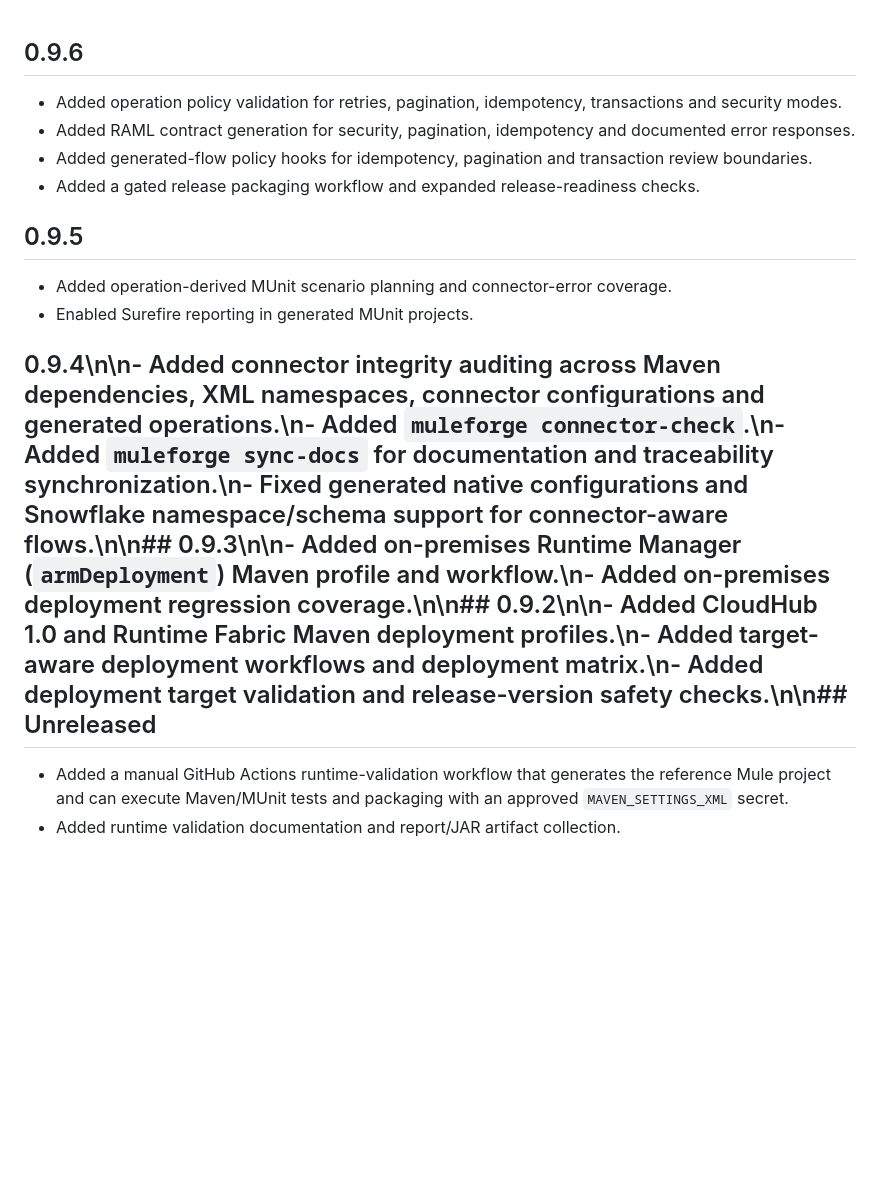
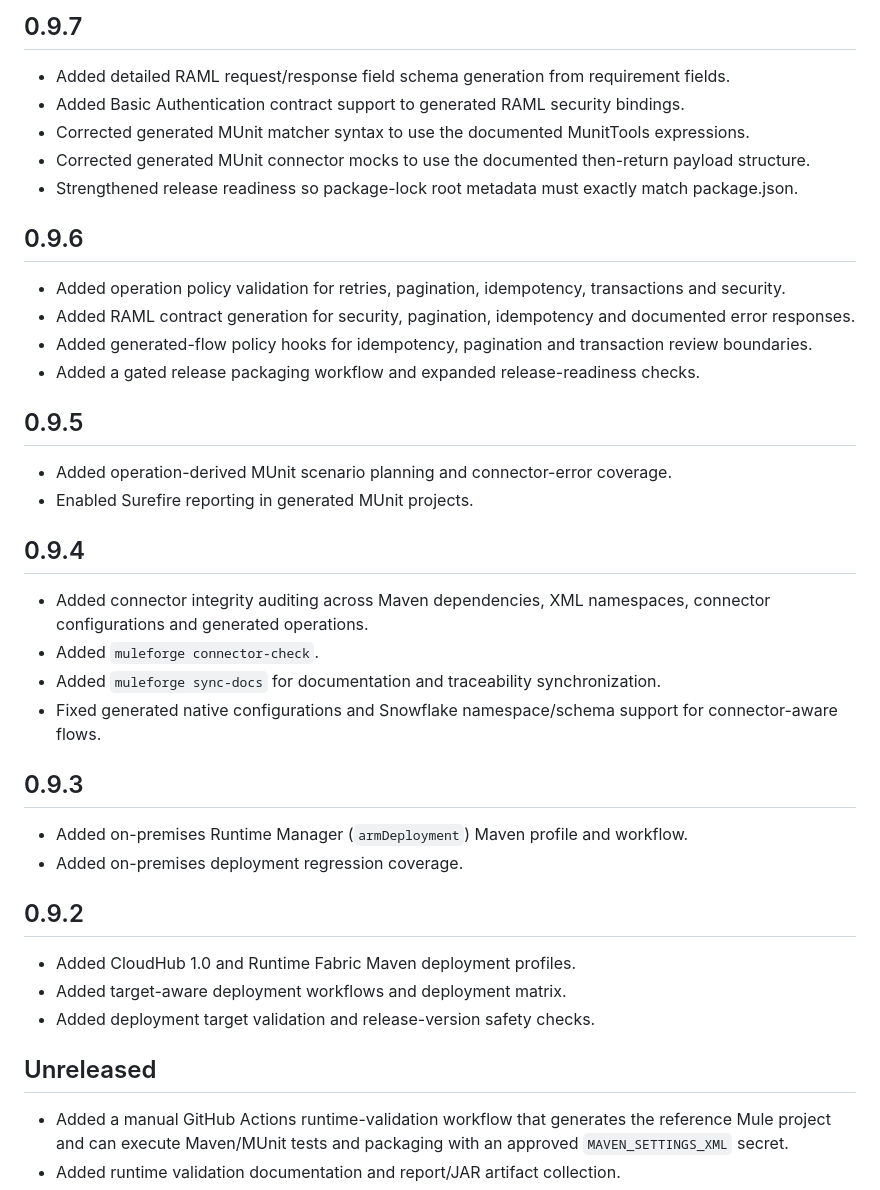
Before and after one commit to Narsing-s/muleforge, a Markdown page: CHANGELOG.md, the part around one of its changes. Rendered like a GitHub page; blank space fills up the shorter version.

Commit message:
docs: update 0.9.7 changelog

```diff
--- a/CHANGELOG.md
+++ b/CHANGELOG.md
@@ -1,6 +1,14 @@
+## 0.9.7
+
+- Added detailed RAML request/response field schema generation from requirement fields.
+- Added Basic Authentication contract support to generated RAML security bindings.
+- Corrected generated MUnit matcher syntax to use the documented MunitTools expressions.
+- Corrected generated MUnit connector mocks to use the documented then-return payload structure.
+- Strengthened release readiness so package-lock root metadata must exactly match package.json.
+
 ## 0.9.6
 
-- Added operation policy validation for retries, pagination, idempotency, transactions and security modes.
+- Added operation policy validation for retries, pagination, idempotency, transactions and security.
 - Added RAML contract generation for security, pagination, idempotency and documented error responses.
 - Added generated-flow policy hooks for idempotency, pagination and transaction review boundaries.
 - Added a gated release packaging workflow and expanded release-readiness checks.
@@ -10,7 +18,25 @@
 - Added operation-derived MUnit scenario planning and connector-error coverage.
 - Enabled Surefire reporting in generated MUnit projects.
 
-## 0.9.4\n\n- Added connector integrity auditing across Maven dependencies, XML namespaces, connector configurations and generated operations.\n- Added `muleforge connector-check`.\n- Added `muleforge sync-docs` for documentation and traceability synchronization.\n- Fixed generated native configurations and Snowflake namespace/schema support for connector-aware flows.\n\n## 0.9.3\n\n- Added on-premises Runtime Manager (`armDeployment`) Maven profile and workflow.\n- Added on-premises deployment regression coverage.\n\n## 0.9.2\n\n- Added CloudHub 1.0 and Runtime Fabric Maven deployment profiles.\n- Added target-aware deployment workflows and deployment matrix.\n- Added deployment target validation and release-version safety checks.\n\n## Unreleased
+## 0.9.4
+
+- Added connector integrity auditing across Maven dependencies, XML namespaces, connector configurations and generated operations.
+- Added `muleforge connector-check`.
+- Added `muleforge sync-docs` for documentation and traceability synchronization.
+- Fixed generated native configurations and Snowflake namespace/schema support for connector-aware flows.
+
+## 0.9.3
+
+- Added on-premises Runtime Manager (`armDeployment`) Maven profile and workflow.
+- Added on-premises deployment regression coverage.
+
+## 0.9.2
+
+- Added CloudHub 1.0 and Runtime Fabric Maven deployment profiles.
+- Added target-aware deployment workflows and deployment matrix.
+- Added deployment target validation and release-version safety checks.
+
+## Unreleased
 
 - Added a manual GitHub Actions runtime-validation workflow that generates the reference Mule project and can execute Maven/MUnit tests and packaging with an approved `MAVEN_SETTINGS_XML` secret.
 - Added runtime validation documentation and report/JAR artifact collection.
```
Also changed, not shown: other parts of CHANGELOG.md (+9 -1 lines).
